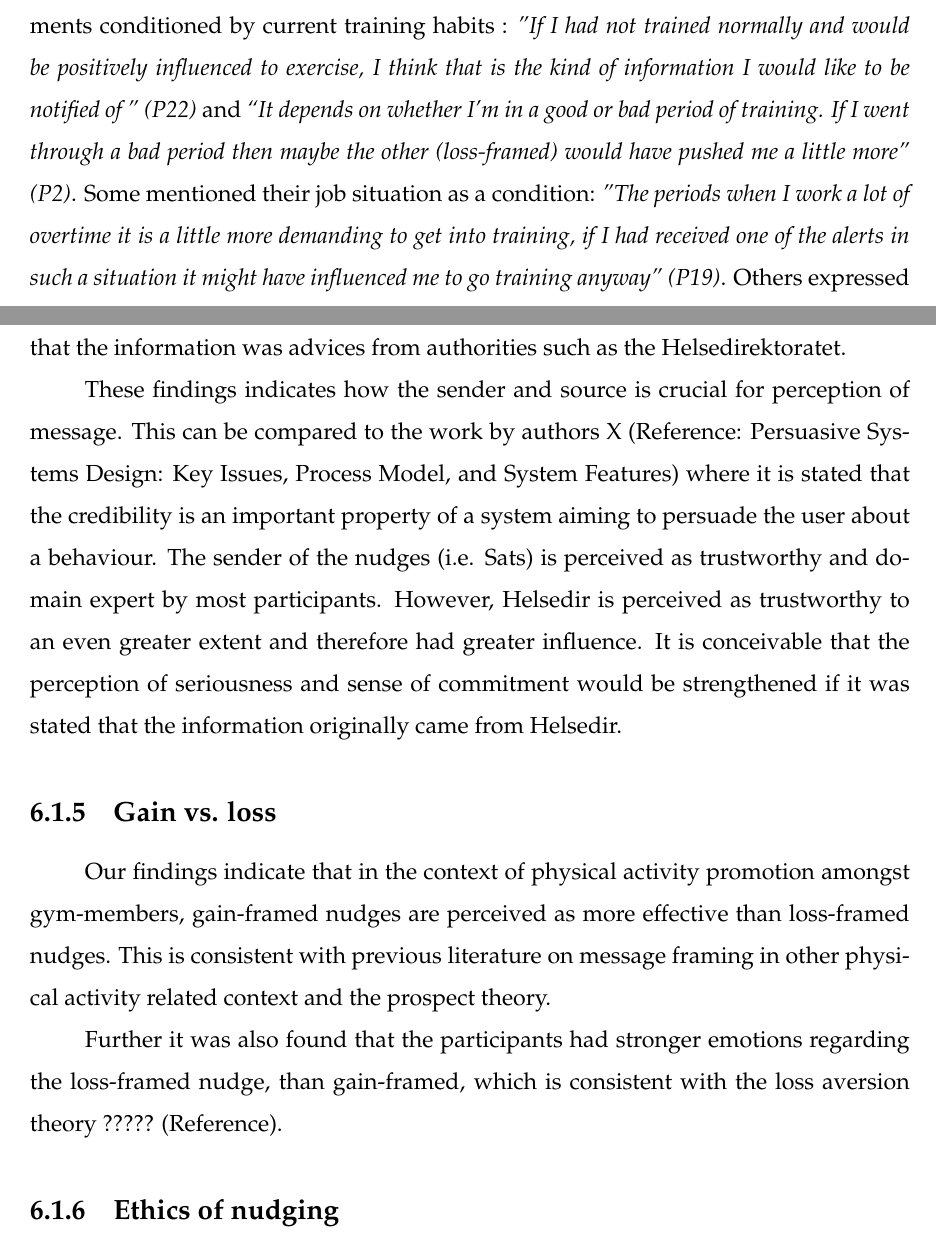
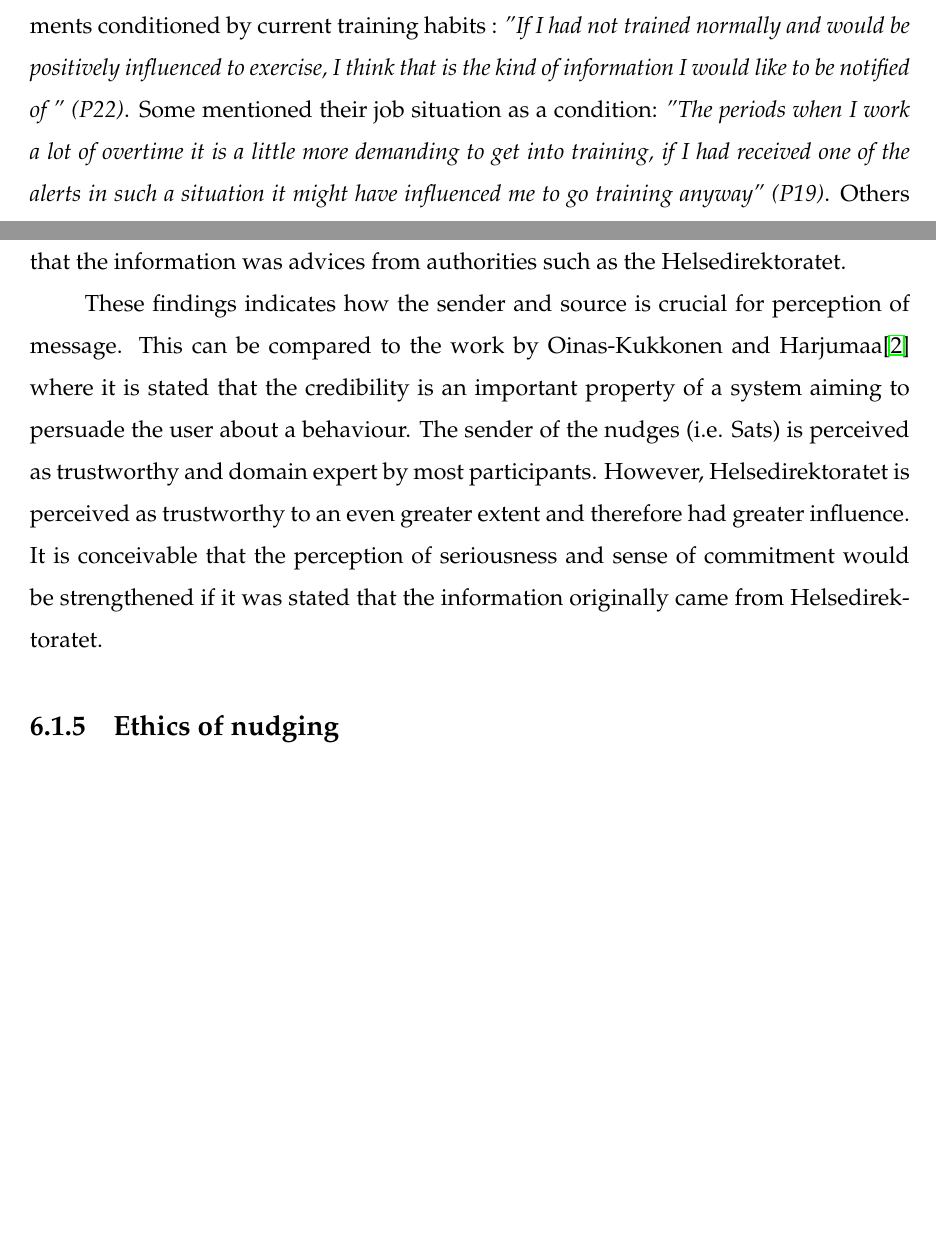
Before and after one commit to storsyn/master_thesis_FINAL, a LaTeX thesis (main.tex, which reads chapters/discussion.tex, chapters/findings_results.tex): two parts of pages 55 and 64 of 88, joined at a grey line, cut so that both start at the same text, the shorter picture padded with empty space. Compiled offline with pdfLaTeX.

Commit message:
Updates from Overleaf

```diff
--- a/chapters/discussion.tex
+++ b/chapters/discussion.tex
@@ -34,12 +35,13 @@ It is known that the first step in persuasion is getting users attention, which
 \subsection{Communication channel and source credibility}
 As stated in Chapter 5, the Covid-19 pandemic gave us the opportunity to compare our nudging intervention with a recent case of governmental use of nudging. Helsedirektoratets nudging did not address physical activity promotion, but it conveyed other types of recommendations on behavior related to public health, more specifically regarding infection control. The two are similar considering that they both promote health preventive behaviors, and are virtually based on the same source (as the health information in Sats intervention is largely endorsed by Helsedirektoratet and FHI). The main difference is that the information was broadcasted through different channels (and by different sources), and our findings indicates that they are perceived differently with regards to attention, commitment and severity. Utilizing a more personal communication channel, SMS was experienced as more direct than push notification, with the intention that it was read and absorbed more or less instantly by all receivers. Participants told that they almost felt like a civil duty. There was no room for reactions other than to follow the recommendations, i.e. they felt commitment to engaging in the behaviour (both due to source credibility and use of channel). Whereas the push notifications also felt like receiving recommendations, they expressed that it was up to each individual to figure out how to respond or act on it. Further, it seems that SMS has greater certainty of reaching the user, as push notifications often get lost in the information flow. Push notification captures the user's attention and is read at some point, but the information is not experienced as seriously as the SMS from Helsedir. What is more important; the message itself or the communication channel? It seems that the choice of channel could have greater impact than the actual content. How would it be perceived if Helsedirektoratet broadcasted health information about inert (?) and slow moving diseases, motivated by the gap between recommended activity levels and the actual activity levels. Could it be that such communication could obscure and dilute more urgent messages? Would the public approve of it? It is conceivable that the sense of commitment would be strengthen if Sats had actually stated that the information was advices from authorities such as the Helsedirektoratet.
 
-These findings indicates how the sender and source is crucial for perception of message. This can be compared to the work by authors X (Reference: Persuasive Systems Design: Key Issues, Process Model, and System Features) where it is stated that the credibility is an important property of a system aiming to persuade the user about a behaviour. The sender of the nudges (i.e. Sats) is perceived as trustworthy and domain expert by most participants. However, Helsedir is perceived as trustworthy to an even greater extent and therefore had greater influence. It is conceivable that the perception of seriousness and sense of commitment would be strengthened if it was stated that the information originally came from Helsedir.
+These findings indicates how the sender and source is crucial for perception of message. This can be compared to the work by Oinas-Kukkonen and Harjumaa\cite{oinas-kukkonen_persuasive_2009}
+where it is stated that the credibility is an important property of a system aiming to persuade the user about a behaviour. The sender of the nudges (i.e. Sats) is perceived as trustworthy and domain expert by most participants. However, Helsedirektoratet is perceived as trustworthy to an even greater extent and therefore had greater influence. It is conceivable that the perception of seriousness and sense of commitment would be strengthened if it was stated that the information originally came from Helsedirektoratet.
 
-\subsection{Gain vs. loss}
-Our findings indicate that in the context of physical activity promotion amongst gym-members, gain-framed nudges are perceived as more effective than loss-framed nudges. This is consistent with previous literature on message framing in other physical activity related context and the prospect theory.
+%Gain vs loss
+%Our findings indicate that in the context of physical activity promotion amongst gym-members, gain-framed nudges are perceived as more effective than loss-framed nudges. This is consistent with previous literature on message framing in other physical activity related context and the prospect theory.
 
-Further it was also found that the participants had stronger emotions regarding the loss-framed nudge, than gain-framed, which is consistent with the loss aversion theory ????? (Reference).
+%Further it was also found that the participants had stronger emotions regarding the loss-framed nudge, than gain-framed, which is consistent with the loss aversion theory ????? (Reference).
 
 \subsection{Ethics of nudging}
 The fact that the participants understood the intention of nudging and that they felt that their freedom of choice was maintained proves that the implemented intervention is in line with the nudging requirements.
--- a/chapters/findings_results.tex
+++ b/chapters/findings_results.tex
@@ -57,7 +57,7 @@ Regarding credibility, the vast majority agreed that they could rely on the info
 As the title suggest, contrasting feelings were identified amongst the participants, both regarding the context and perception of content and framing. The findings incorporated a large variation of opinions throughout the interviews. A selection of the most prominent topics and variances across these, are presented below.
 
 \subsection{Conditional effect}
-Several participants described how the nudges could have been effective, or more effective, given this or that condition. This is mentioned both regarding the nudging in general, but also directed specifically towards the message framing. Typical conditions that affected their perceptions were: current training routine, prior physical activities frequency, work situation and free time, priorities, timing, lack of motivation. Statements conditioned by current training habits : \textit{"If I had not trained normally and would be positively influenced to exercise, I think that is the kind of information I would like to be notified of ” (P22)} and \textit{“It depends on whether I'm in a good or bad period of training. If I went through a bad period then maybe the other (loss-framed) would have pushed me a little more" (P2)}. Some mentioned their job situation as a condition: \textit{"The periods when I work a lot of overtime it is a little more demanding to get into training, if I had received one of the alerts in such a situation it might have influenced me to go  training anyway" (P19)}. Others expressed that it may be more useful when motivation is lacking: \textit{"If I had gotten them at the right time, e.g. the days I am struggling to get to workouts, they might have had a bigger impact on me" (P18)}.
+Several participants described how the nudges could have been effective, or more effective, given this or that condition. This is mentioned both regarding the nudging in general, but also directed specifically towards the message framing. Typical conditions that affected their perceptions were: current training routine, prior physical activities frequency, work situation and free time, priorities, timing, lack of motivation. Statements conditioned by current training habits : \textit{"If I had not trained normally and would be positively influenced to exercise, I think that is the kind of information I would like to be notified of ” (P22)}. Some mentioned their job situation as a condition: \textit{"The periods when I work a lot of overtime it is a little more demanding to get into training, if I had received one of the alerts in such a situation it might have influenced me to go  training anyway" (P19)}. Others expressed that it may be more useful when motivation is lacking: \textit{"If I had gotten them at the right time, e.g. the days I am struggling to get to workouts, they might have had a bigger impact on me" (P18)}.
 
 These arguments are only hypothetical, meaning that it is not the most prevalent experience with the nudges, and makes it weaker than the answers they express unconditionally. This is a group that important to understand in tailoring of content and scheduling. Another conditional effect, was that some of the users that expressed positive statements regarding the digital nudge intervention, also expressed that they thought it could have an even greater effect if they were exposed to it over time.
 
```
Also changed, not shown: chapters/discussion.tex (11 more changed lines), chapters/findings_results.tex (6 more changed lines).
